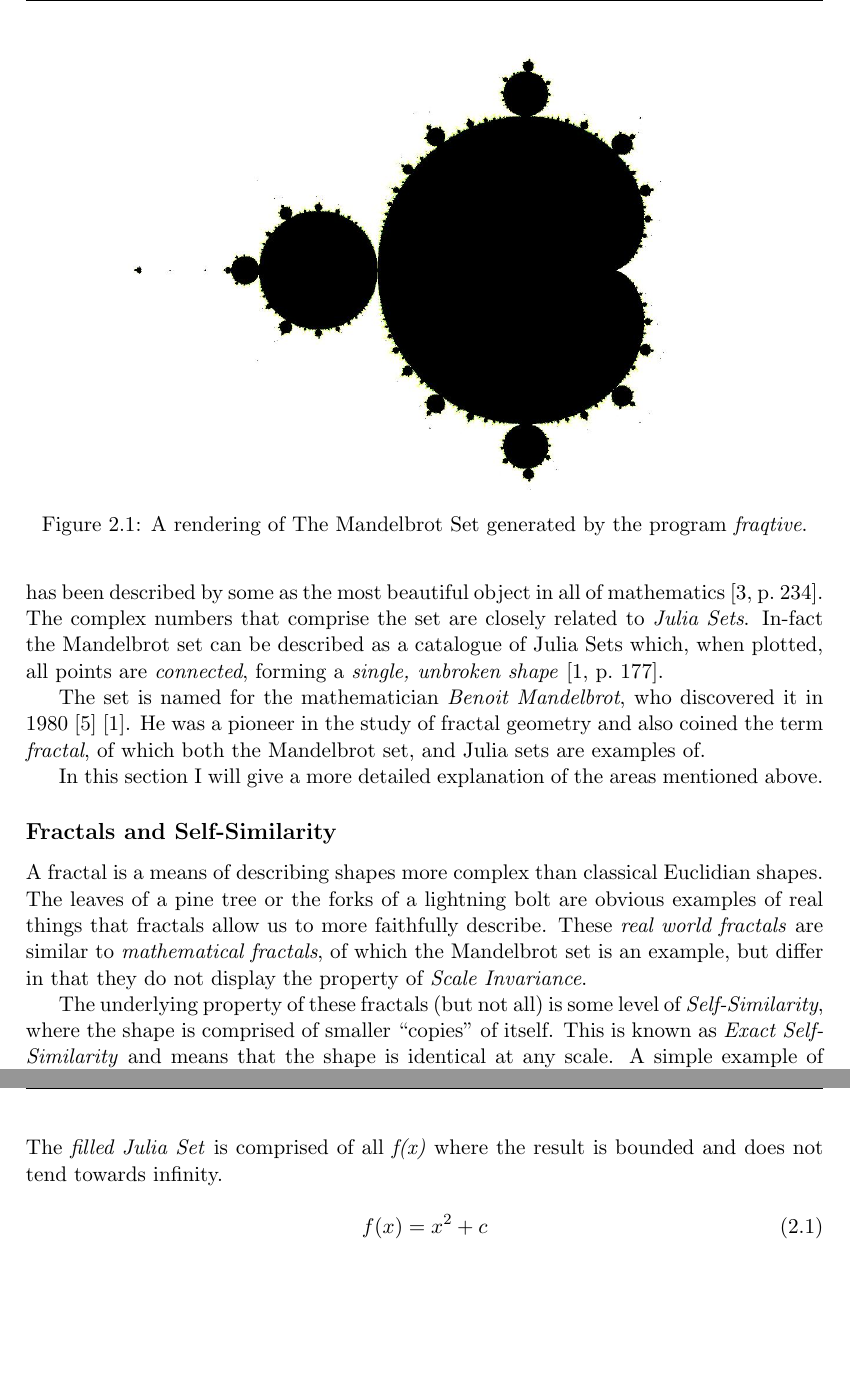
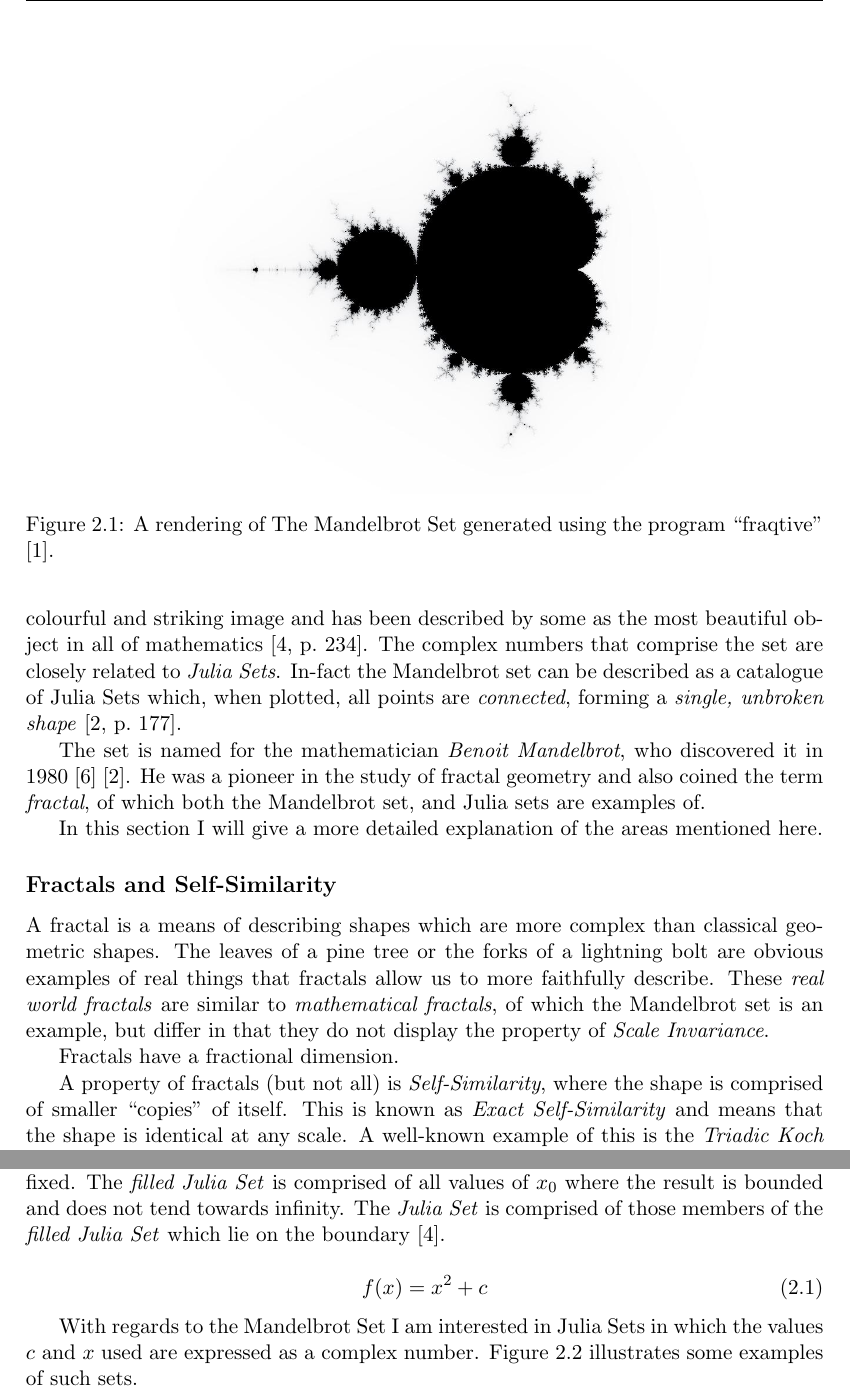
Before and after one commit to mhawes/wstealmandel, a LaTeX document (writeup/document.tex): two parts of pages 6 and 7 of 14, joined at a grey line, cut so that both start at the same text, the shorter picture padded with empty space. Compiled offline with pdfLaTeX.

Commit message:
A few document changes

```diff
--- a/writeup/document.tex
+++ b/writeup/document.tex
@@ -106,10 +106,10 @@ forming a \textit{single, unbroken shape} \cite[p.~177]{fractimg}.
 The set is named for the mathematician \textit{Benoit Mandelbrot}, who discovered it in 1980 \cite{fracnature}\cite{fractimg}. He was a pioneer in the study of
 fractal geometry and also coined the term \textit{fractal}, of which both the Mandelbrot set, and Julia sets are examples of.
 
-In this section I will give a more detailed explanation of the areas mentioned above.
+In this section I will give a more detailed explanation of the areas mentioned here.
 
 \begin{figure}[t]
-  \caption{A rendering of The Mandelbrot Set generated by the program \textit{fraqtive}.}
+  \caption{A rendering of The Mandelbrot Set generated using the program ``fraqtive"\cite{fraqtive}.}
   \label{fig:mandelimg}
   \centering
     \includegraphics[width=1\textwidth]{mandelbrot}
@@ -118,15 +118,18 @@ In this section I will give a more detailed explanation of the areas mentioned a
 \subsection*{Fractals and Self-Similarity}
 %TODO: this section needs citations all over the shop!
 %TODO: add a figure with the Koch Snowflake 'kochsnow'
-A fractal is a means of describing shapes more complex than classical Euclidian shapes. The leaves of a pine tree or the forks of a lightning bolt are obvious
-examples of real things that fractals allow us to more faithfully describe. These \textit{real world fractals} are similar to \textit{mathematical fractals},
+A fractal is a means of describing shapes which are more complex than classical geometric shapes. The leaves of a pine tree or the forks of a
+lightning bolt are obvious examples of real things that fractals allow us to more faithfully describe.
+These \textit{real world fractals} are similar to \textit{mathematical fractals},
 of which the Mandelbrot set is an example, but differ in that they do not display the property of \textit{Scale Invariance}.
 
-The underlying property of these fractals (but not all) is some level of \textit{Self-Similarity}, where the shape is comprised of smaller ``copies" of itself.
+Fractals have a fractional dimension. % TODO MORE HERE!!!!!
+
+A property of fractals (but not all) is \textit{Self-Similarity}, where the shape is comprised of smaller ``copies" of itself.
 This is known as \textit{Exact Self-Similarity} and means that the shape is identical at any scale.
-A simple example of this is the \textit{Triadic Koch Snowflake} which is demonstrated in Figure \ref{kochsnow} showing the fractal developing
-over three iterations of its construction. It is important to note here that The Mandelbrot set does not quite show the same property, it is said to be
-\textit{Quasi Self-Similar}. This means that the shape is approximately similar at all scales, in that the shape is repeated but in a slightly distorted
+A well-known example of this is the \textit{Triadic Koch Snowflake} which is a fractal constructed using equilateral triangles.
+It is important to note here that The Mandelbrot set does not quite show the same property, it is said to be
+\textit{Quasi Self-Similar}. This means that the shape is approximately similar at all scales, in that the shape is replicated but in a slightly distorted
 form with each ``copy".
 
 It turns out there are many rather useful applications for fractals. To name a few; computer game graphics, %FIND MORE EXAMPLES WITH CITATIONS.
@@ -134,15 +137,20 @@ It turns out there are many rather useful applications for fractals. To name a f
 \subsection*{Julia Sets}
 
 To understand the basis of the Mandelbrot set it is first necessary to understand it's relation to \textit{Julia Sets}.
-The function in equation~\ref{eq:julia1} is iterated over where \textit{c} is fixed.
-The \textit{filled Julia Set} is comprised of all \textit{f(x)} where the result is bounded and does not tend towards infinity.
+The function in equation~\ref{eq:julia1} is iterated infinitely where \(c\) is fixed.
+The \textit{filled Julia Set} is comprised of all values of \(x_0\) where the result is bounded and does not tend towards infinity.
+The \textit{Julia Set} is comprised of those members of the \textit{filled Julia Set} which lie on the boundary \cite{chaosfract}.
 
-% express the set notation for f(x) -> infinity.
+% express the set notation for f(x) -> infinity.???? TODO
 \begin{equation}\label{eq:julia1}
 f(x) = x^2 + c
 \end{equation}
 
-\include{juliafig}
+
+With regards to the Mandelbrot Set I am interested in Julia Sets in which the values \(c\) and \(x\) used are expressed as a complex number.
+Figure~\ref{fig:juliaimgs} illustrates some examples of such sets.
+
+\include{juliafig}    %include this because the block is HUGE!!
 
 \subsection*{Computing the Mandelbrot Set}
 
```
Also changed, not shown: writeup/juliafig.tex (+5 -11 lines), writeup/pre.tex (+2 -0 lines), writeup/refs.bib (+6 -0 lines), writeup/document.bbl, writeup/document.pdf, writeup/imgs/mandelbrot.jpeg, writeup/document.tex (2 more changed lines), 4 other files.
